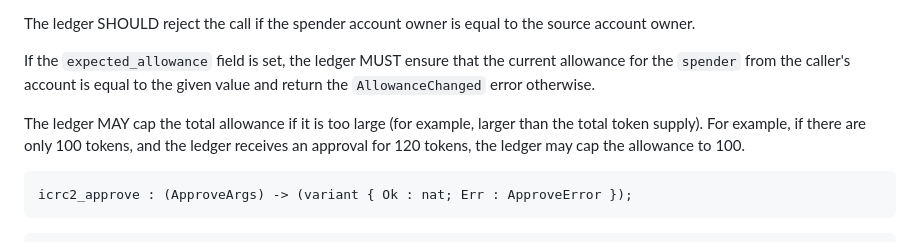
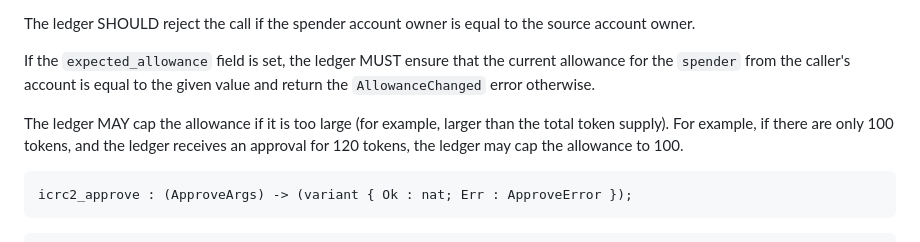
Before and after one commit to dfinity/ICRC-1, a Markdown page: standards/ICRC-2/README.md, the part around the change. Drawn GitHub-style.

Commit message:
remove total that indicated cumulative

````diff
--- a/standards/ICRC-2/README.md
+++ b/standards/ICRC-2/README.md
@@ -57,7 +57,7 @@ The ledger SHOULD reject the call if the spender account owner is equal to the s
 
 If the `expected_allowance` field is set, the ledger MUST ensure that the current allowance for the `spender` from the caller's account is equal to the given value and return the `AllowanceChanged` error otherwise.
 
-The ledger MAY cap the total allowance if it is too large (for example, larger than the total token supply).
+The ledger MAY cap the allowance if it is too large (for example, larger than the total token supply).
 For example, if there are only 100 tokens, and the ledger receives an approval for 120 tokens, the ledger may cap the allowance to 100.
 
 ```candid "Methods" +=
````
